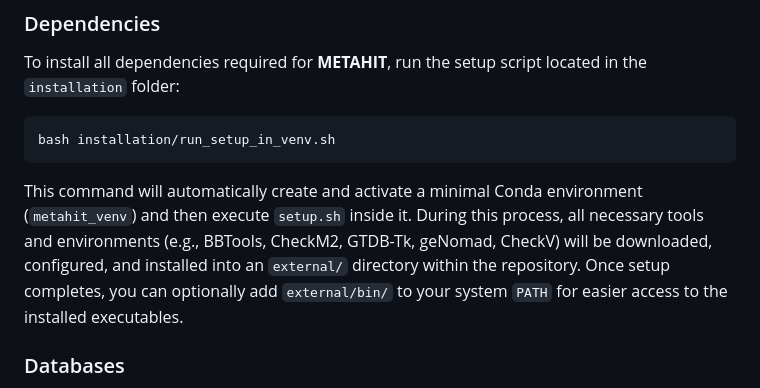
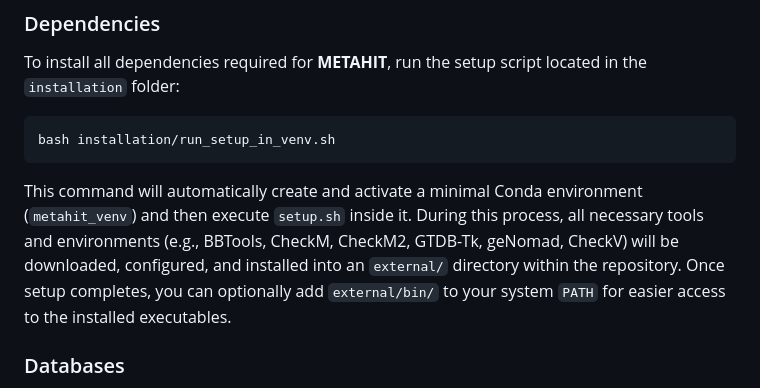
Before and after one commit to dyxstat/METAHIT, a Markdown page: README.md, the part around the change. GitHub-like rendering.

````diff
--- a/README.md
+++ b/README.md
@@ -9,7 +9,7 @@ To install all dependencies required for **METAHIT**, run the setup script locat
 bash installation/run_setup_in_venv.sh
 ```
 
-This command will automatically create and activate a minimal Conda environment (`metahit_venv`) and then execute `setup.sh` inside it. During this process, all necessary tools and environments (e.g., BBTools, CheckM2, GTDB-Tk, geNomad, CheckV) will be downloaded, configured, and installed into an `external/` directory within the repository. Once setup completes, you can optionally add `external/bin/` to your system `PATH` for easier access to the installed executables.
+This command will automatically create and activate a minimal Conda environment (`metahit_venv`) and then execute `setup.sh` inside it. During this process, all necessary tools and environments (e.g., BBTools, CheckM, CheckM2, GTDB-Tk, geNomad, CheckV) will be downloaded, configured, and installed into an `external/` directory within the repository. Once setup completes, you can optionally add `external/bin/` to your system `PATH` for easier access to the installed executables.
 
 ### Databases
 The folder `installation/db` contains five scripts to download and set up databases for **CheckM**, **CheckM2**, **GTDB-Tk**, **geNomad** and **CheckV**. By default, each script downloads the database into a `databases/` folder in your current working directory. You can optionally specify a custom path during installation. If you do, please make sure to provide the same custom path when running the corresponding modules — CheckM for module 6, CheckM2 for modules 7 and 8, GTDB-Tk for module 9, and geNomad and CheckV for module 10.
````
